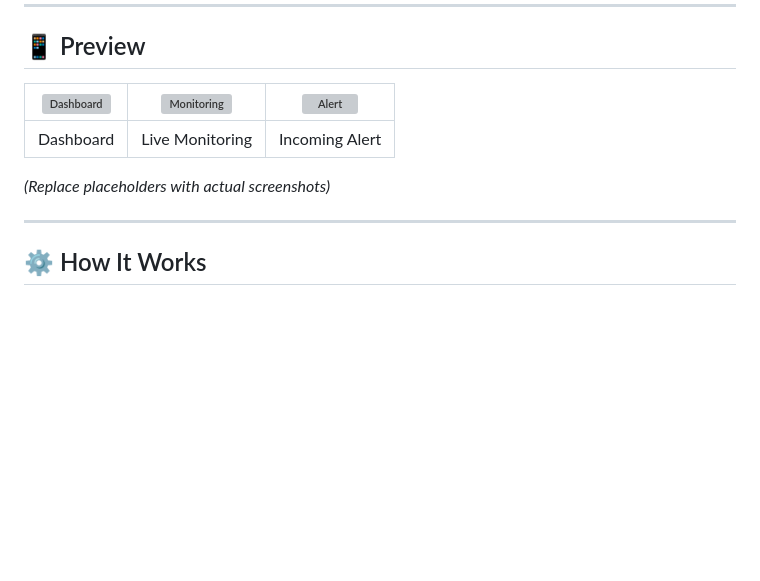
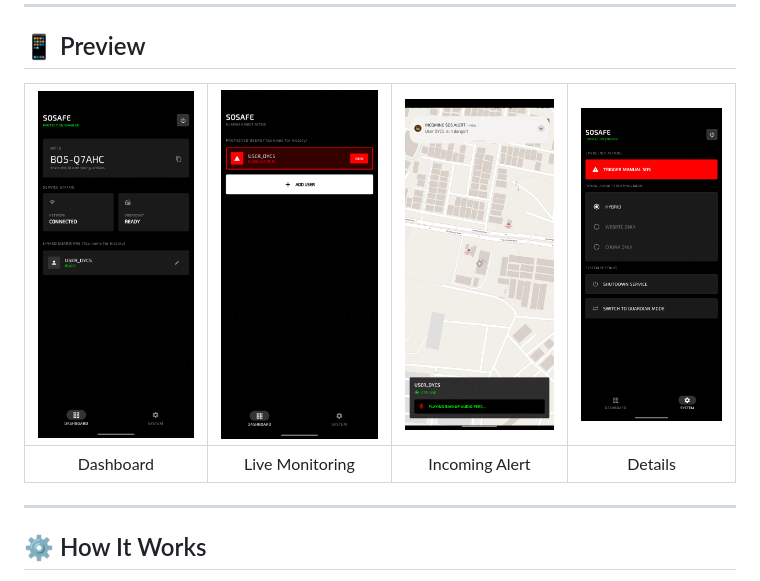
Before and after one commit to RohitKSahoo/SoSafe, a Markdown page: README.md, the part around the change. Drawn GitHub-style; pictures changed too: assets/SoSafe1.png (added), assets/SoSafe2.png (added), assets/SoSafe3.png (added); blank space fills up the shorter version; grey boxes are pictures that could not be loaded.

Commit message:
docs: update README with actual screenshots

```diff
--- a/README.md
+++ b/README.md
@@ -19,11 +19,9 @@ Built with a focus on speed and reliability, SoSafe addresses the critical need
 
 ## 📱 Preview
 
-| ![Dashboard](assets/placeholder.png) | ![Monitoring](assets/placeholder.png) | ![Alert](assets/placeholder.png) |
-| :---: | :---: | :---: |
-| Dashboard | Live Monitoring | Incoming Alert |
-
-*(Replace placeholders with actual screenshots)*
+| ![Dashboard](assets/SoSafe1.png) | ![Monitoring](assets/SoSafe2.png) | ![Alert](assets/SoSafe3.png) | ![Details](assets/SoSafe4.png) |
+| :---: | :---: | :---: | :---: |
+| Dashboard | Live Monitoring | Incoming Alert | Details |
 
 ---
 
```
